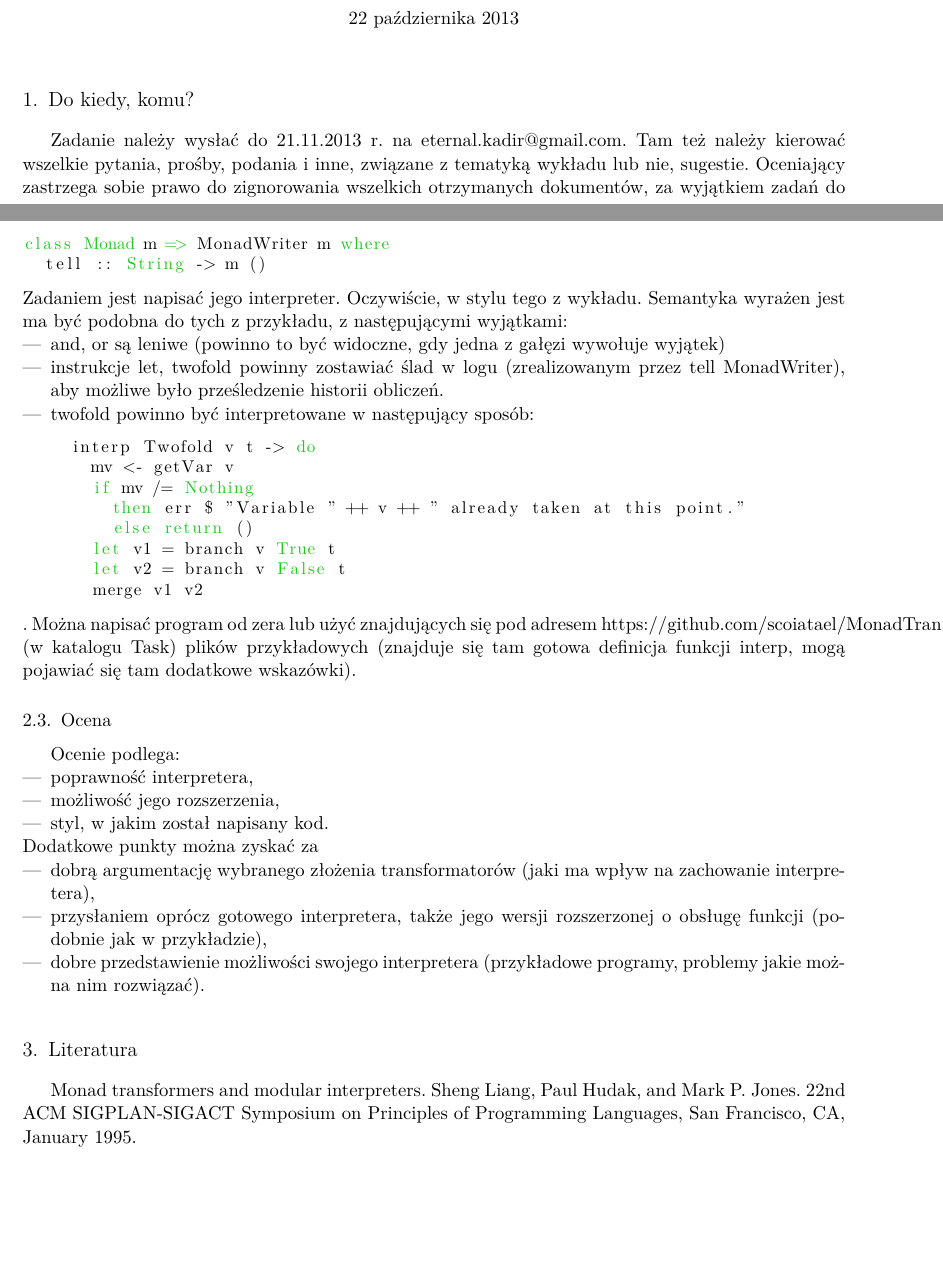
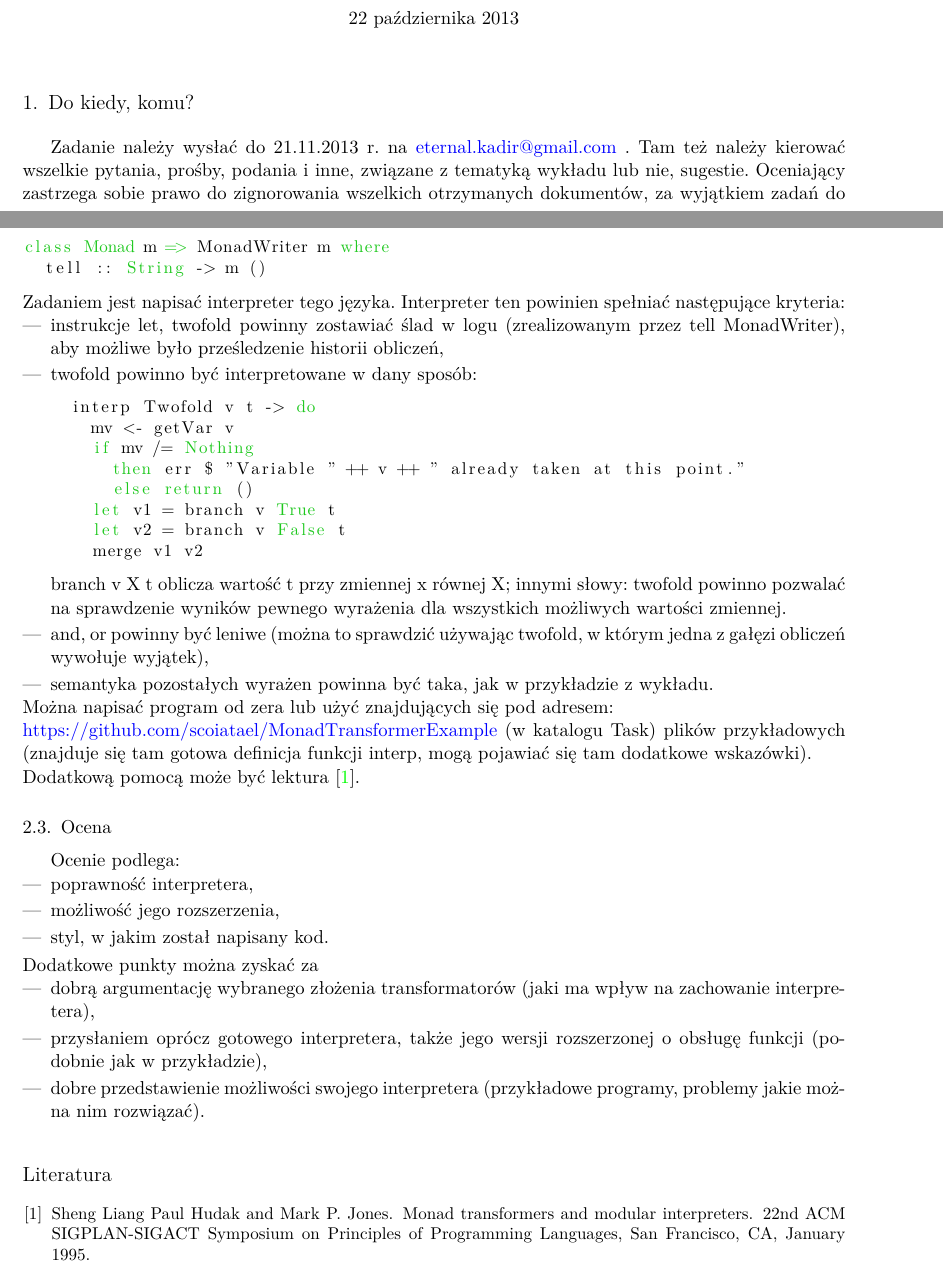
Before and after one commit to scoiatael/MonadTransformerPresentation, a LaTeX document (zadanie.tex): two parts of pages 1 and 2 of 2, joined at a grey line, cut so that both start at the same text, the shorter picture padded with empty space. Compiled offline with XeLaTeX.

Commit message:
Added makefile, fixed zadanie

```diff
--- a/zadanie.tex
+++ b/zadanie.tex
@@ -10,14 +10,14 @@
 \definecolor{comments}{RGB}{210,40,40}
 \usepackage{listings,times}
 \lstset{language=Haskell,
+basicstyle=\ttfamily\small,
 breaklines=true,
-basicstyle=\ttfamily\small,
 showstringspaces=false,
 keywordstyle=\color{keywords},
 commentstyle=\color{comments}\emph}
 
 \usepackage{bbm}
-\usepackage[colorlinks=true]{hyperref}
+\usepackage[colorlinks=true, urlcolor=blue]{hyperref}
 \usepackage{url}
 
 
@@ -61,16 +62,16 @@ data Term = And Term Term | Or Term Term
   \end{lstlisting}
   Natomiast interp będzie zwracał monadę będącą instancją klasy
   \begin{lstlisting}
-class (MonadState m, MonadWriter m, MonadList m, MonadError m) => InterpMonad m where
-  start :: (Show a, InterpMonad m) => m a -> String
+class (MonadState m, MonadWriter m, MonadList m, MonadError m) =>
+  InterpMonad m where
+    start :: (Show a, InterpMonad m) => m a -> String
 
 class Monad m => MonadWriter m where
   tell :: String -> m ()
 
-\end{lstlisting}Zadaniem jest napisać jego interpreter. Oczywiście, w stylu tego z wykładu. Semantyka wyrażen jest ma być podobna do tych z przykładu, z następującymi wyjątkami:\begin{itemize}
-  \item and, or są leniwe (powinno to być widoczne, gdy jedna z gałęzi wywołuje wyjątek)
-  \item instrukcje let, twofold powinny zostawiać ślad w logu (zrealizowanym przez tell MonadWriter), aby możliwe było prześledzenie historii obliczeń.
-  \item twofold powinno być interpretowane w następujący sposób:\begin{lstlisting} % (fold)
+\end{lstlisting}Zadaniem jest napisać interpreter tego języka. Interpreter ten powinien spełniać następujące kryteria:\begin{itemize}\itemsep2pt
+  \item instrukcje let, twofold powinny zostawiać ślad w logu (zrealizowanym przez tell MonadWriter), aby możliwe było prześledzenie historii obliczeń,
+  \item twofold powinno być interpretowane w dany sposób:\begin{lstlisting} % (fold)
 
   interp Twofold v t -> do
     mv <- getVar v
@@ -82,19 +83,25 @@ class Monad m => MonadWriter m where
     merge v1 v2
 
   \end{lstlisting}
-\end{itemize}.
-Można napisać program od zera lub użyć znajdujących się pod adresem https://github.com/scoiatael/MonadTransformerExample (w katalogu Task) plików przykładowych (znajduje się tam gotowa definicja funkcji interp, mogą pojawiać się tam dodatkowe wskazówki).
+  branch v X t oblicza wartość t przy zmiennej x równej X;
+  innymi słowy: twofold powinno pozwalać na sprawdzenie wyników pewnego wyrażenia dla wszystkich możliwych wartości zmiennej.
+  \item and, or powinny być leniwe (można to sprawdzić używając twofold, w którym jedna z gałęzi obliczeń wywołuje wyjątek),
+  \item semantyka pozostałych wyrażen powinna być taka, jak w przykładzie z wykładu.
+\end{itemize}
+Można napisać program od zera lub użyć znajdujących się pod adresem:\\ \url{https://github.com/scoiatael/MonadTransformerExample} (w katalogu Task) plików przykładowych (znajduje się tam gotowa definicja funkcji interp, mogą pojawiać się tam dodatkowe wskazówki).\\
+Dodatkową pomocą może być lektura \cite{mtransformer}.
 \subsection{Ocena}
-Ocenie podlega:\begin{itemize}
+Ocenie podlega:\begin{itemize}\itemsep2pt
   \item poprawność interpretera,
   \item możliwość jego rozszerzenia,
   \item styl, w jakim został napisany kod.
 \end{itemize}
-Dodatkowe punkty można zyskać za \begin{itemize}
+\vspace{3pt}
+Dodatkowe punkty można zyskać za \begin{itemize}\itemsep2pt
   \item dobrą argumentację wybranego złożenia transformatorów (jaki ma wpływ na zachowanie interpretera),
   \item przysłaniem oprócz gotowego interpretera, także jego wersji rozszerzonej o obsługę funkcji (podobnie jak w przykładzie),
   \item dobre przedstawienie możliwości swojego interpretera (przykładowe programy, problemy jakie można nim rozwiązać).
 \end{itemize}
-\section{Literatura}
-Monad transformers and modular interpreters. Sheng Liang, Paul Hudak, and Mark P. Jones. 22nd ACM SIGPLAN-SIGACT Symposium on Principles of Programming Languages, San Francisco, CA, January 1995.
+\bibliographystyle{plain}
+\bibliography{books}
 \end{document}
```
Also changed, not shown: books.bib (added, +7 -0 lines), makefile (added), presentation_2.pdf, zadanie.pdf, zadanie.tex (17 more changed lines), 1 other file.
